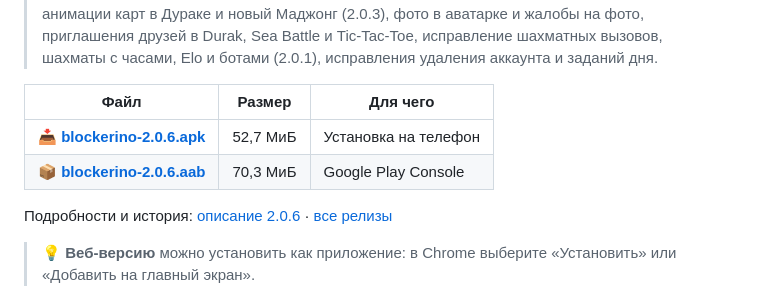
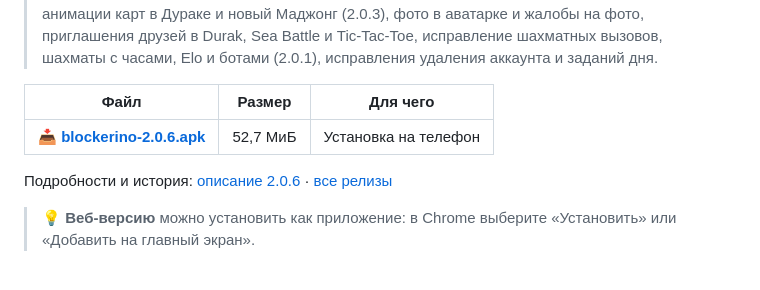
Before and after one commit to Nerdlin/blockerino, a Markdown page: README.md, the part around the change. Rendered like a GitHub page.

Commit message:
docs(release): 2.0.6 ships the APK first; the AAB follows once it is signed with the upload key
Co-Authored-By: Claude Opus 5.5 <noreply@anthropic.com>

```diff
--- a/README.md
+++ b/README.md
@@ -74,7 +74,6 @@
 | Файл | Размер | Для чего |
 | --- | --- | --- |
 | 📥 [**blockerino-2.0.6.apk**](https://github.com/Nerdlin/blockerino/releases/download/v2.0.6/blockerino-2.0.6.apk) | 52,7 МиБ | Установка на телефон |
-| 📦 [**blockerino-2.0.6.aab**](https://github.com/Nerdlin/blockerino/releases/download/v2.0.6/blockerino-2.0.6.aab) | 70,3 МиБ | Google Play Console |
 
 Подробности и история: [описание 2.0.6](./docs/release-2.0.6.md) · [все релизы](./docs)
 
```
Also changed, not shown: docs/release-2.0.6.md (+2 -3 lines).
